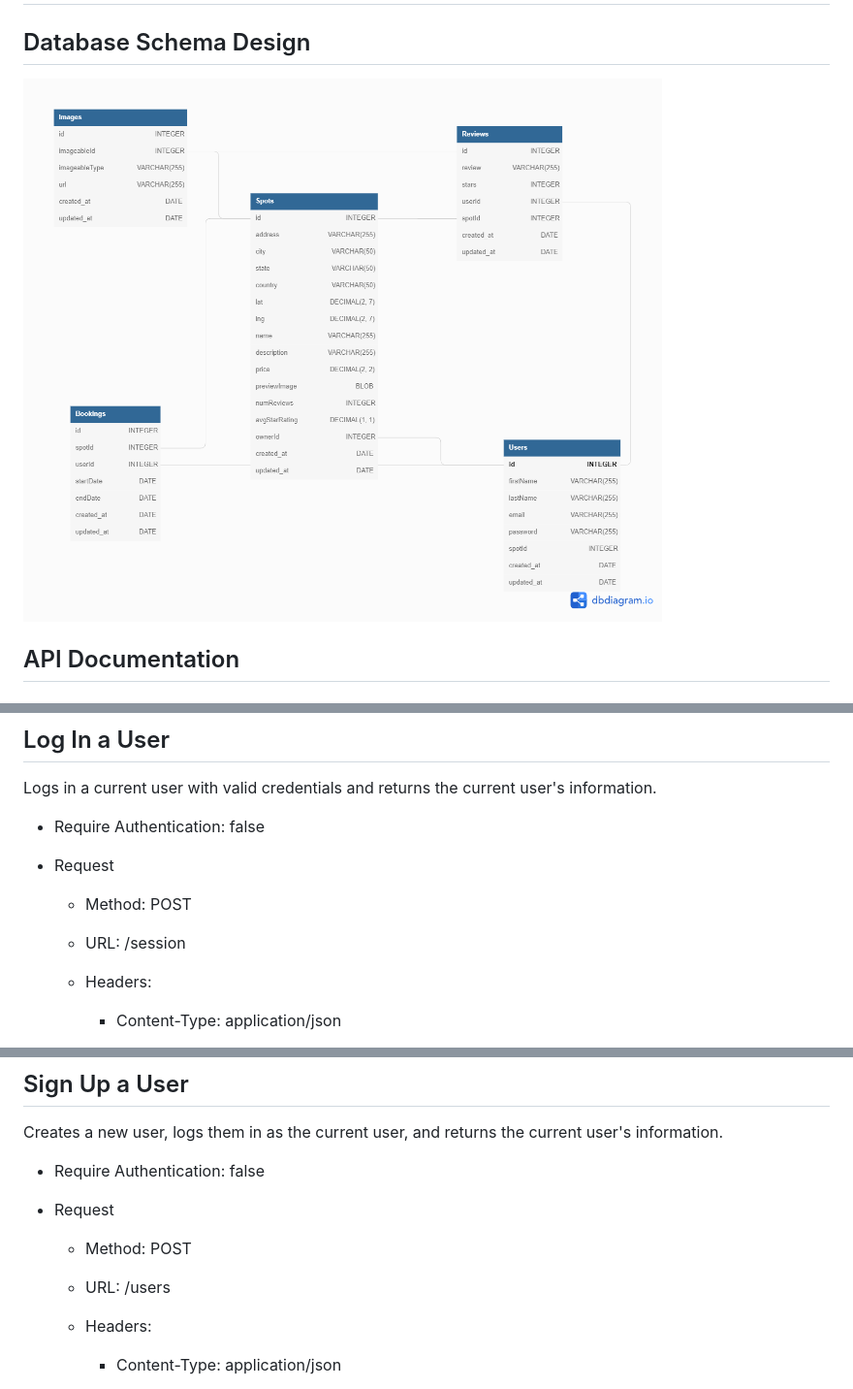
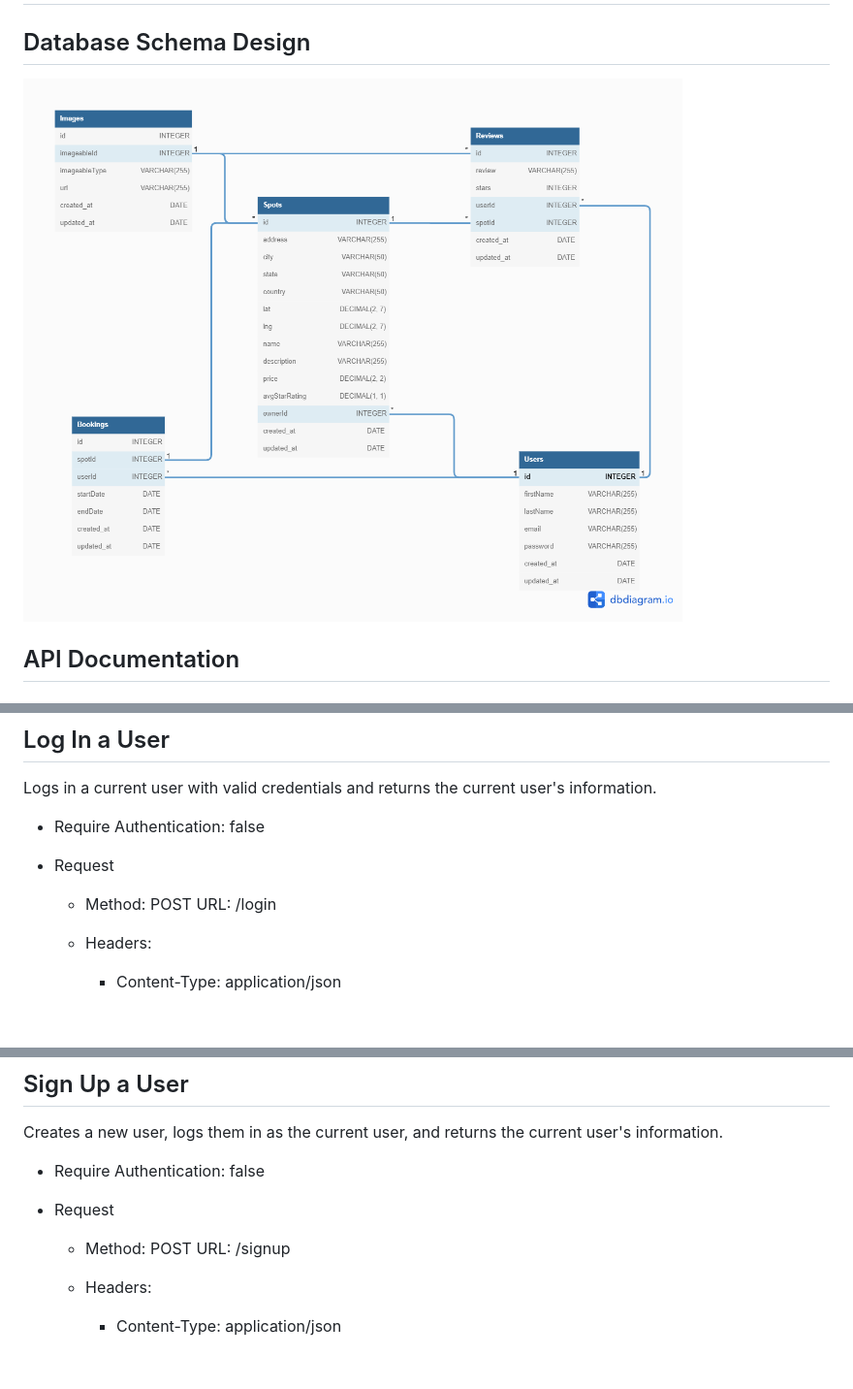
Before and after one commit to pchawin40/AirBnB-old, a Markdown page: README.md, 3 parts joined by grey strips. Shown: that part at 97% size. Rendered like a GitHub page; pictures changed too: assets/AirBnB.png; blank space fills up the shorter version.

```diff
--- a/README.md
+++ b/README.md
@@ -76,7 +76,7 @@ information.
 * Require Authentication: false
 * Request
   * Method: POST
-  * URL: /session
+  URL: /login
   * Headers:
     * Content-Type: application/json
   * Body:
@@ -142,7 +142,8 @@ user's information.
 * Require Authentication: false
 * Request
   * Method: POST
-  * URL: /users
+  URL: /signup
+  <!-- * URL: /users -->
   * Headers:
     * Content-Type: application/json
   * Body:
```
Also changed, not shown: other parts of README.md (+6 -5 lines).
